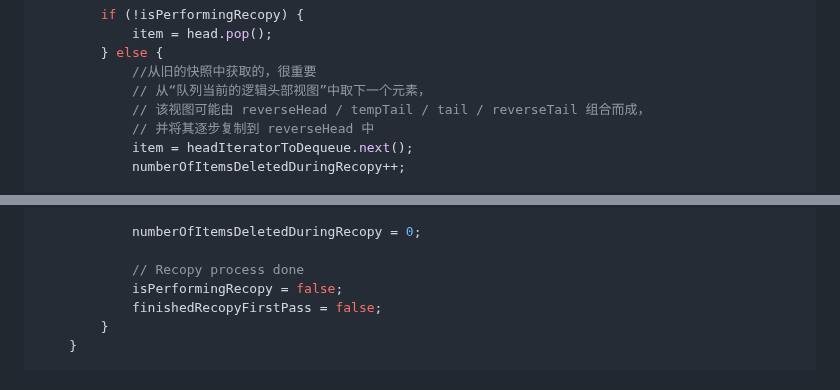
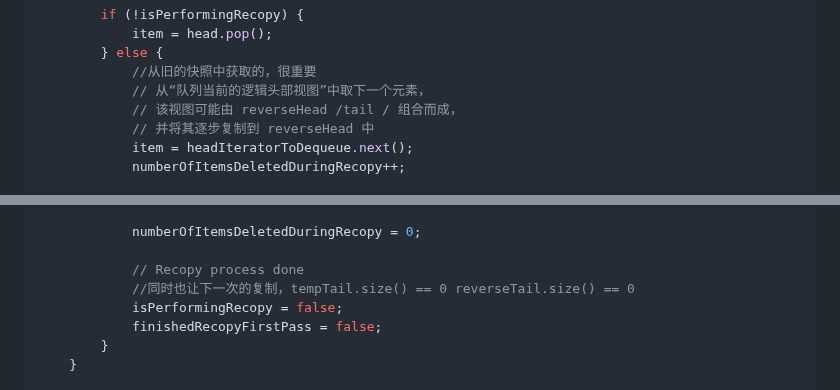
Before and after one commit to DengDengDengF/Algorithm-Summarize, a Markdown page: 栈_Dijkstra.md, 2 parts joined by grey strips. Drawn GitHub-style.

```diff
--- a/栈_Dijkstra.md
+++ b/栈_Dijkstra.md
@@ -183,7 +182,7 @@ public class Exercise49_QueueWithStacks<Item> implements Iterable<Item> {
         } else {
             //从旧的快照中获取的，很重要
             // 从“队列当前的逻辑头部视图”中取下一个元素，
-            // 该视图可能由 reverseHead / tempTail / tail / reverseTail 组合而成，
+            // 该视图可能由 reverseHead /tail / 组合而成，
             // 并将其逐步复制到 reverseHead 中
             item = headIteratorToDequeue.next();
             numberOfItemsDeletedDuringRecopy++;
@@ -263,6 +263,7 @@ public class Exercise49_QueueWithStacks<Item> implements Iterable<Item> {
             numberOfItemsDeletedDuringRecopy = 0;
 
             // Recopy process done
+            //同时也让下一次的复制，tempTail.size() == 0 reverseTail.size() == 0
             isPerformingRecopy = false;
             finishedRecopyFirstPass = false;
         }
```
Also changed, not shown: other parts of 栈_Dijkstra.md (+7 -3 lines).
